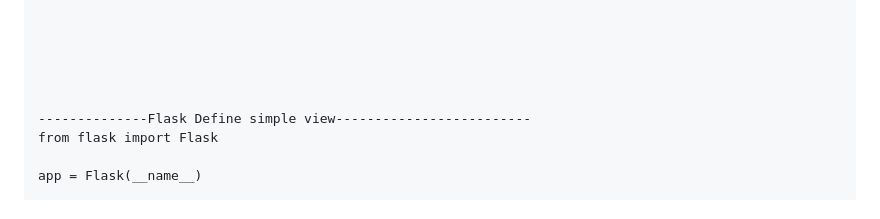
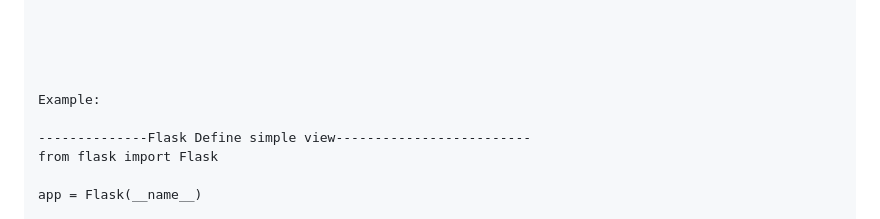
Before and after one commit to arazmoazzemi/Python-Projects, a Markdown page: Flask/01-Toturial.md, the part around the change. Drawn GitHub-style.

```diff
--- a/Flask/01-Toturial.md
+++ b/Flask/01-Toturial.md
@@ -19,6 +19,7 @@ flask --app main.py --debug run
 
 
 
+Example:
 
 --------------Flask Define simple view-------------------------
 from flask import Flask
```
